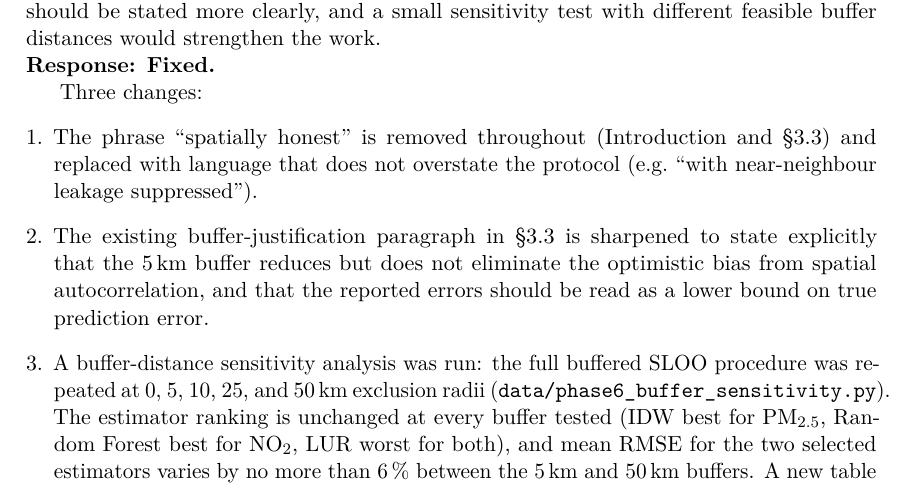
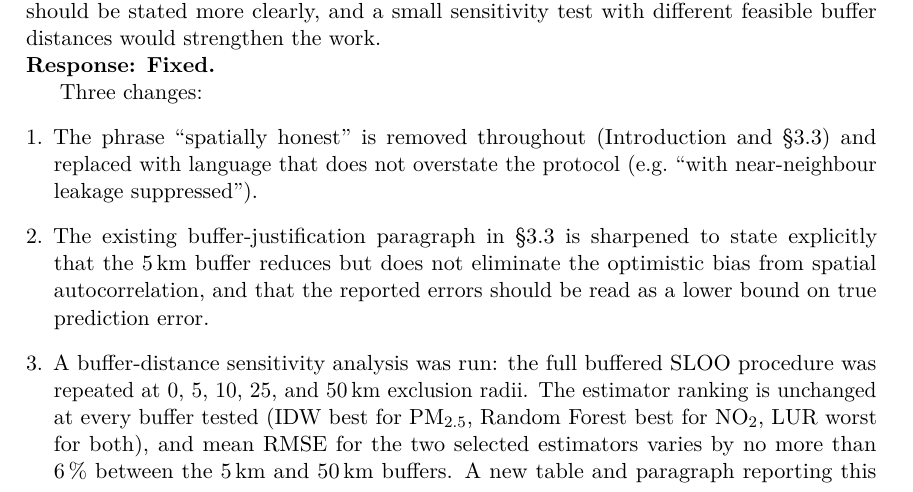
Before and after one commit to azizf1987/masters-thesis, a LaTeX document (writing/rejoinder.tex): part of page 1 of 7, cut so that both start at the same text. Compiled offline with pdfLaTeX.

Commit message:
E2 rejoinder: drop the phase6_buffer_sensitivity.py filename
Co-Authored-By: Claude Sonnet 5 <noreply@anthropic.com>
Claude-Session: https://claude.ai/code/session_01Nwd4vveX77tjVBKVnNiBBX

```diff
--- a/writing/rejoinder.tex
+++ b/writing/rejoinder.tex
@@ -74,8 +74,7 @@ Three changes:
     autocorrelation, and that the reported errors should be read as a lower bound on true
     prediction error.
   \item A buffer-distance sensitivity analysis was run: the full buffered SLOO procedure was
-    repeated at 0, 5, 10, 25, and 50\,km exclusion radii
-    (\texttt{data/phase6\_buffer\_sensitivity.py}). The estimator ranking is unchanged at every
+    repeated at 0, 5, 10, 25, and 50\,km exclusion radii. The estimator ranking is unchanged at every
     buffer tested (IDW best for PM$_{2.5}$, Random Forest best for NO$_2$, LUR worst for both),
     and mean RMSE for the two selected estimators varies by no more than 6\,\% between the 5\,km
     and 50\,km buffers. A new table and paragraph reporting this are added to \S3.3, and a
```
Also changed, not shown: docs/rejoinder.md (+1 -1 lines).
